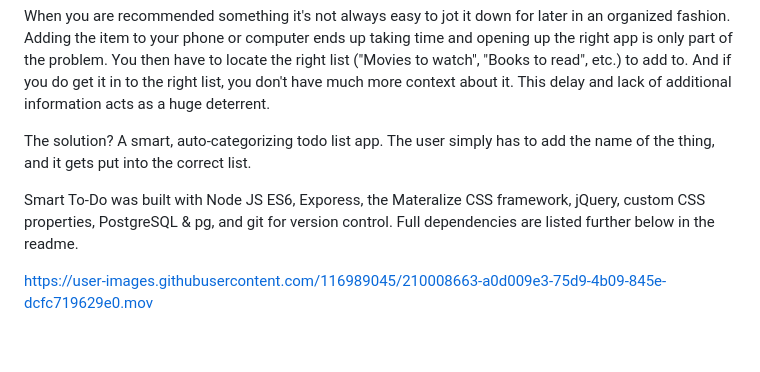
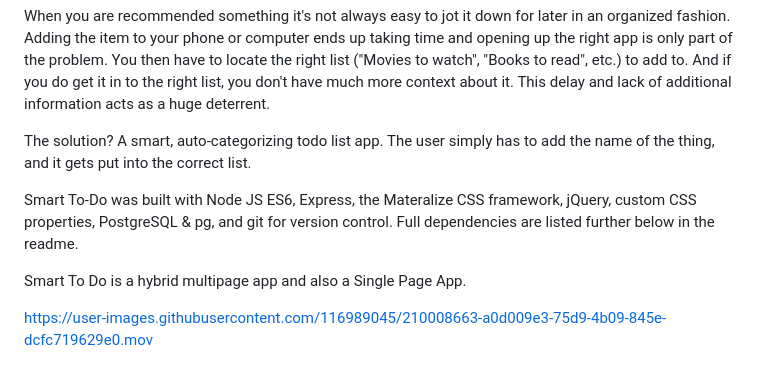
Before and after one commit to thien-trieu/smart-todo-list, a Markdown page: README.md, the part around the change. GitHub-like rendering; blank space fills up the shorter version.

```diff
--- a/README.md
+++ b/README.md
@@ -5,7 +5,9 @@ When you are recommended something it's not always easy to jot it down for later
 
 The solution? A smart, auto-categorizing todo list app. The user simply has to add the name of the thing, and it gets put into the correct list.
 
-Smart To-Do was built with Node JS ES6, Exporess, the Materalize CSS framework, jQuery, custom CSS properties, PostgreSQL & pg, and git for version control. Full dependencies are listed further below in the readme.
+Smart To-Do was built with Node JS ES6, Express, the Materalize CSS framework, jQuery, custom CSS properties, PostgreSQL & pg, and git for version control. Full dependencies are listed further below in the readme.
+
+Smart To Do is a hybrid multipage app and also a Single Page App.
 
 https://user-images.githubusercontent.com/116989045/210008663-a0d009e3-75d9-4b09-845e-dcfc719629e0.mov
 
```
